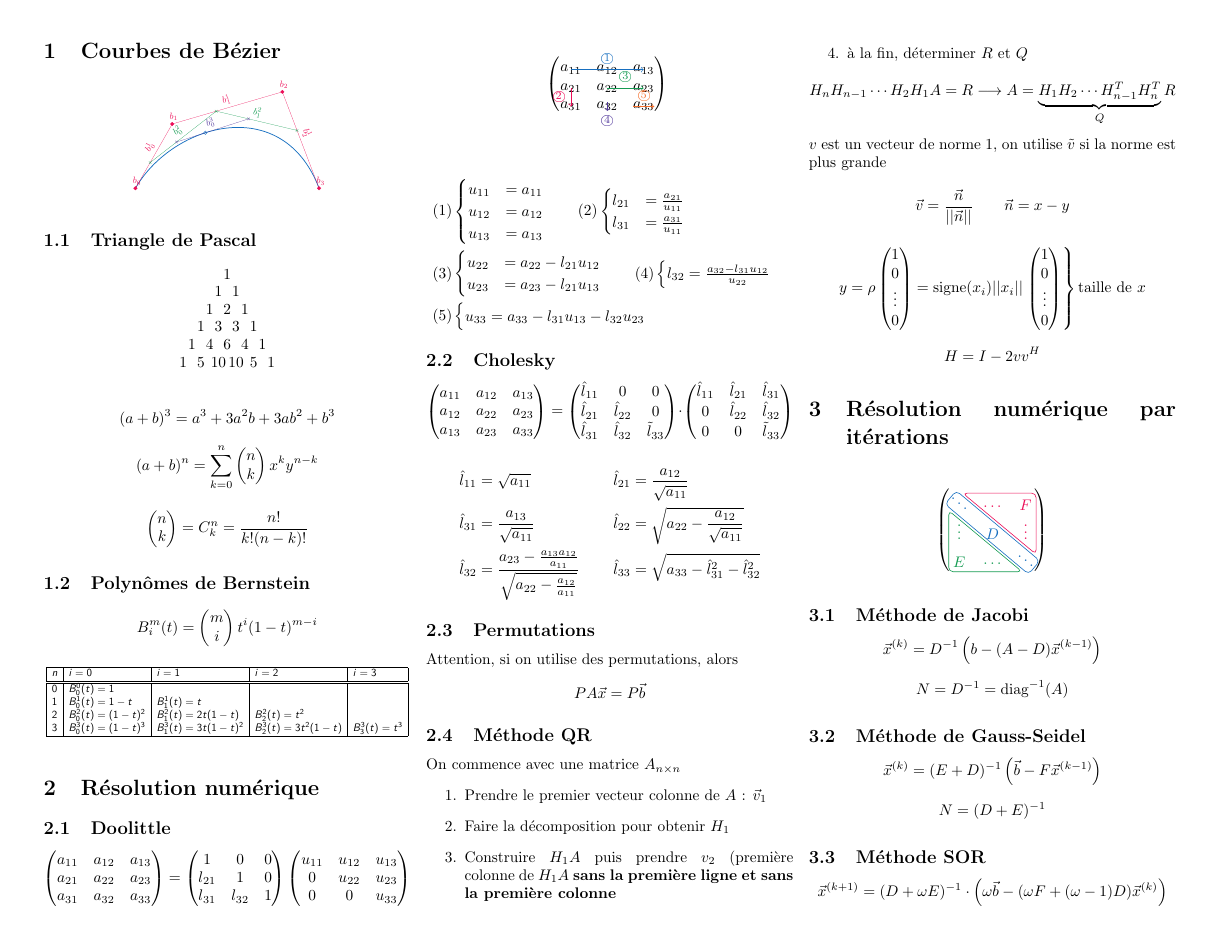
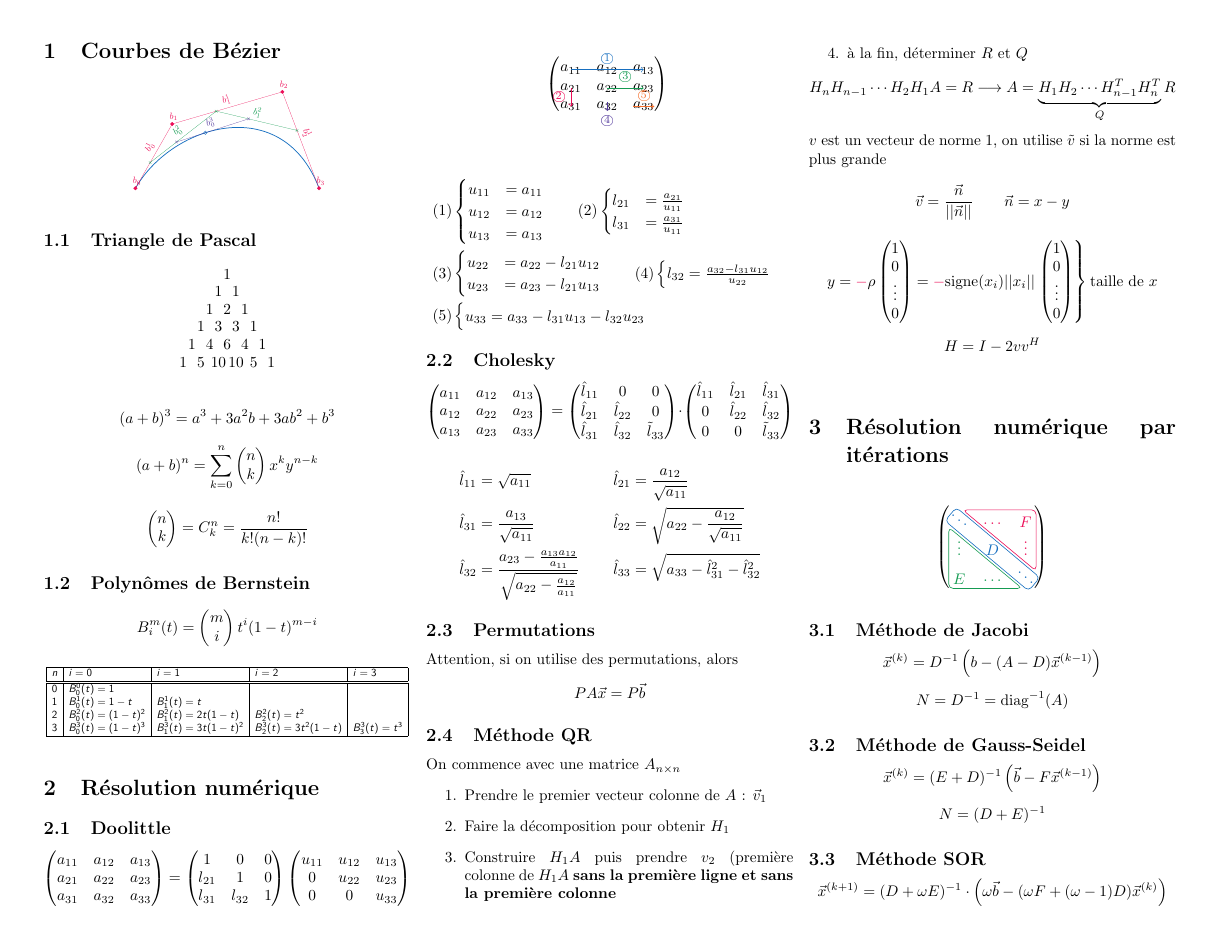
Before and after one commit to SebastienDeriaz/CompAlg_resume, a LaTeX CV (LaTex/resume.tex): page 1 of 2. The pictures show the PDF file LaTex/resume.pdf that the author committed with the source.

Commit message:
fix sign

```diff
--- a/LaTex/resume.tex
+++ b/LaTex/resume.tex
@@ -102,9 +102,9 @@ On commence avec une matrice $A_{n\times n}$
 $$H_nH_{n-1}\cdots H_2H_1A=R\longrightarrow A=\underbrace{H_1H_2\cdots H_{n-1}^TH_n^T}_{Q}R$$
 $v$ est un vecteur de norme $1$, on utilise $\tilde{v}$ si la norme est plus grande
 $$\vec{v}=\frac{\vec{n}}{\abs{\abs{\vec{n}}}}\qquad \vec{n}=x-y$$
-$$y=\rho\begin{pmatrix}
+$$y=\textcolor{OrangeRed}{-}\rho\begin{pmatrix}
 1\\0\\\vdots\\0
-\end{pmatrix}=\text{signe}(x_i)\abs{\abs{x_i}}\left.\begin{pmatrix}
+\end{pmatrix}=\textcolor{OrangeRed}{-}\text{signe}(x_i)\abs{\abs{x_i}}\left.\begin{pmatrix}
 1\\0\\\vdots\\0
 \end{pmatrix}\right\rbrace\text{taille de }x$$
 $$H=I-2vv^{H}$$
```
Also changed, not shown: LaTex/resume.pdf.
